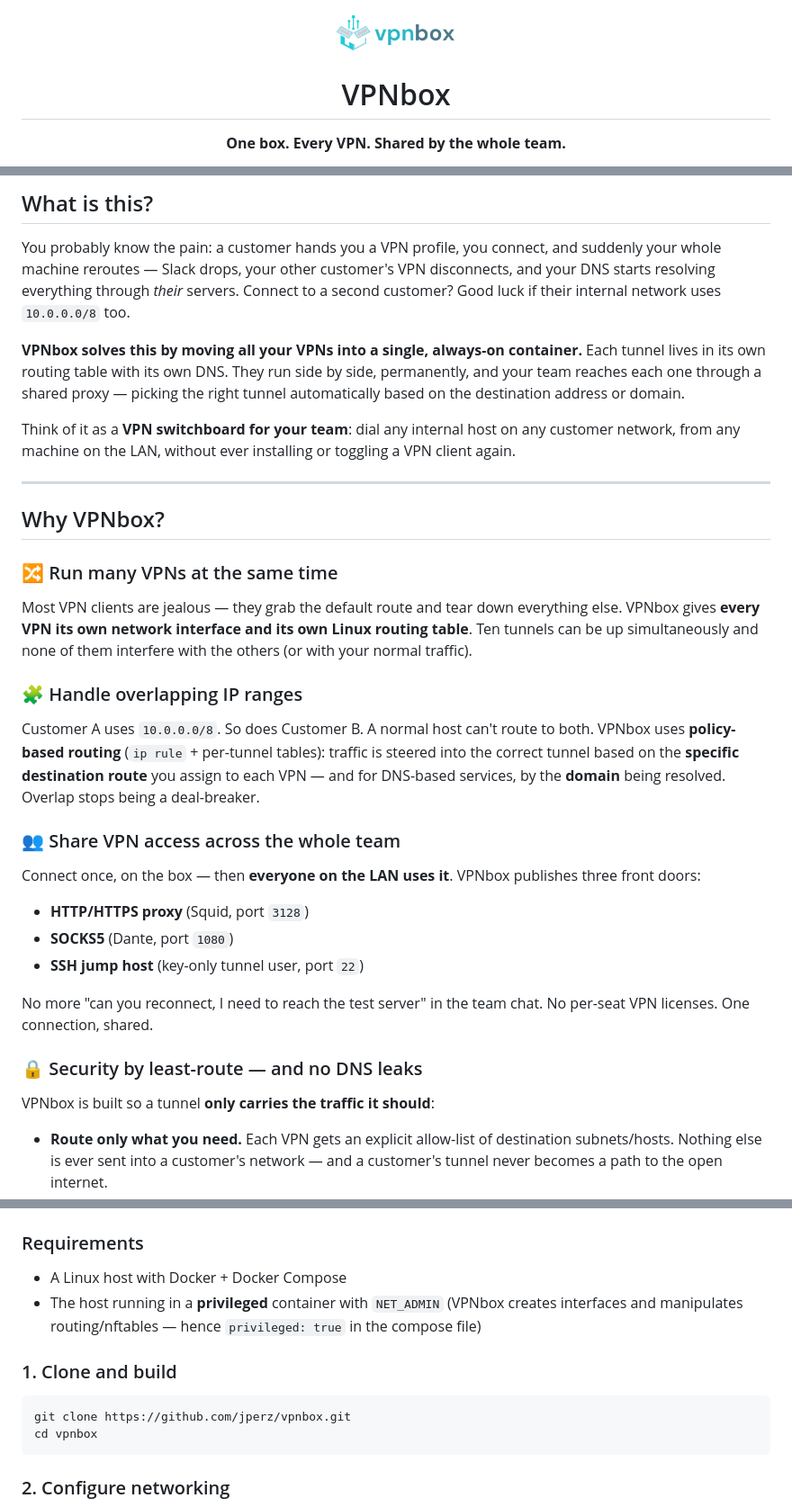
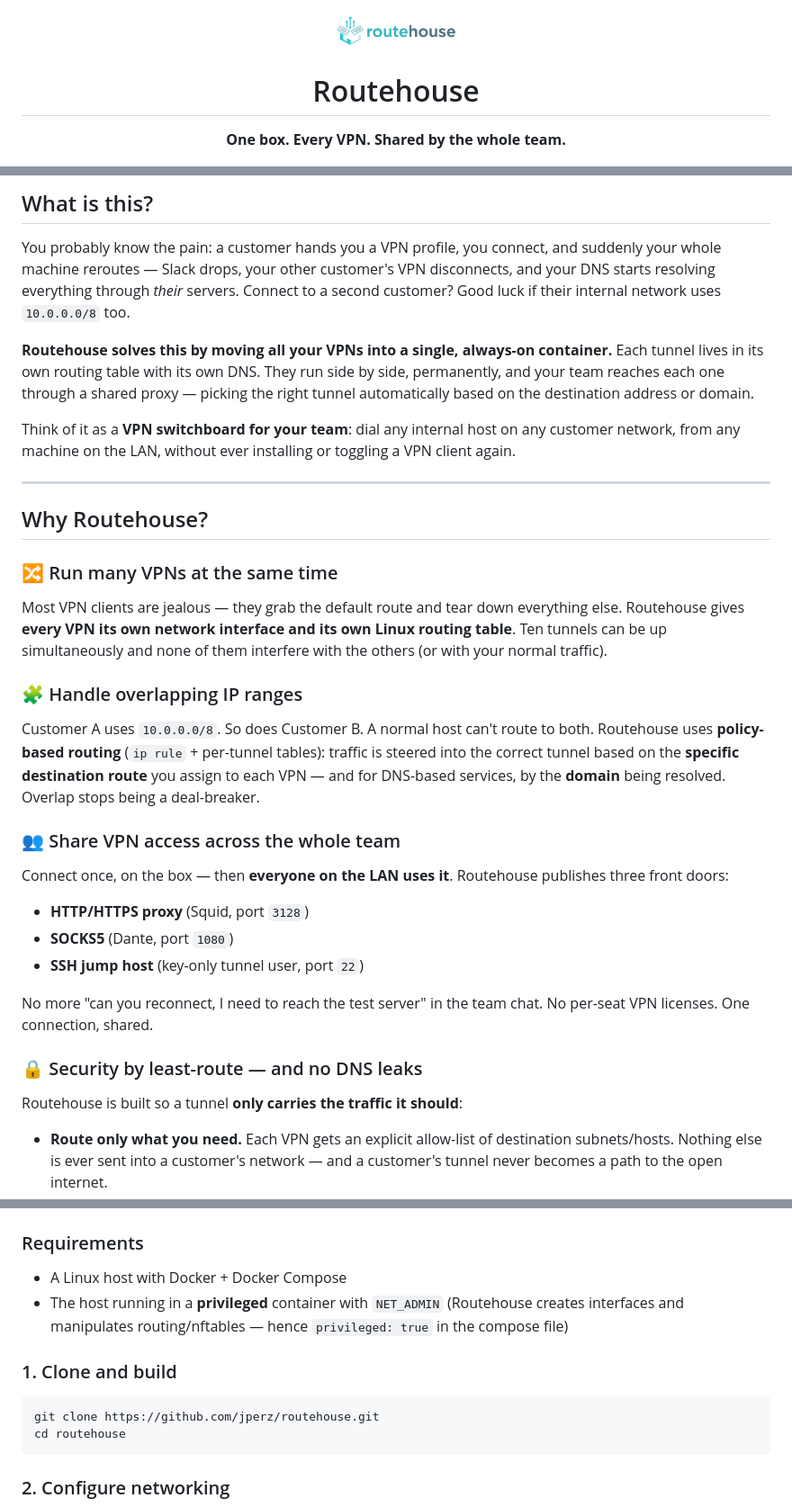
Before and after one commit to jperz/vpnbox, a Markdown page: README.md, 3 parts joined by grey strips. Shown at 90% size. Drawn GitHub-style; pictures changed too: web/routehouse.png (added), web/vpnbox.png (deleted).

````diff
--- a/README.md
+++ b/README.md
@@ -1,8 +1,8 @@
 <div align="center">
 
-<img src="web/vpnbox.png" alt="VPNbox" width="140">
+<img src="web/routehouse.png" alt="Routehouse" width="140">
 
-# VPNbox
+# Routehouse
 
 **One box. Every VPN. Shared by the whole team.**
 
@@ -18,22 +18,22 @@ Comes with a simple dashboard - or use CLI.
 
 You probably know the pain: a customer hands you a VPN profile, you connect, and suddenly your whole machine reroutes — Slack drops, your other customer's VPN disconnects, and your DNS starts resolving everything through *their* servers. Connect to a second customer? Good luck if their internal network uses `10.0.0.0/8` too.
 
-**VPNbox solves this by moving all your VPNs into a single, always-on container.** Each tunnel lives in its own routing table with its own DNS. They run side by side, permanently, and your team reaches each one through a shared proxy — picking the right tunnel automatically based on the destination address or domain.
+**Routehouse solves this by moving all your VPNs into a single, always-on container.** Each tunnel lives in its own routing table with its own DNS. They run side by side, permanently, and your team reaches each one through a shared proxy — picking the right tunnel automatically based on the destination address or domain.
 
 Think of it as a **VPN switchboard for your team**: dial any internal host on any customer network, from any machine on the LAN, without ever installing or toggling a VPN client again.
 
 ---
 
-## Why VPNbox?
+## Why Routehouse?
 
 ### 🔀 Run many VPNs at the same time
-Most VPN clients are jealous — they grab the default route and tear down everything else. VPNbox gives **every VPN its own network interface and its own Linux routing table**. Ten tunnels can be up simultaneously and none of them interfere with the others (or with your normal traffic).
+Most VPN clients are jealous — they grab the default route and tear down everything else. Routehouse gives **every VPN its own network interface and its own Linux routing table**. Ten tunnels can be up simultaneously and none of them interfere with the others (or with your normal traffic).
 
 ### 🧩 Handle overlapping IP ranges
-Customer A uses `10.0.0.0/8`. So does Customer B. A normal host can't route to both. VPNbox uses **policy-based routing** (`ip rule` + per-tunnel tables): traffic is steered into the correct tunnel based on the **specific destination route** you assign to each VPN — and for DNS-based services, by the **domain** being resolved. Overlap stops being a deal-breaker.
+Customer A uses `10.0.0.0/8`. So does Customer B. A normal host can't route to both. Routehouse uses **policy-based routing** (`ip rule` + per-tunnel tables): traffic is steered into the correct tunnel based on the **specific destination route** you assign to each VPN — and for DNS-based services, by the **domain** being resolved. Overlap stops being a deal-breaker.
 
 ### 👥 Share VPN access across the whole team
-Connect once, on the box — then **everyone on the LAN uses it**. VPNbox publishes three front doors:
+Connect once, on the box — then **everyone on the LAN uses it**. Routehouse publishes three front doors:
 - **HTTP/HTTPS proxy** (Squid, port `3128`)
 - **SOCKS5** (Dante, port `1080`)
 - **SSH jump host** (key-only tunnel user, port `22`)
@@ -41,7 +41,7 @@ Connect once, on the box — then **everyone on the LAN uses it**. VPNbox publis
 No more "can you reconnect, I need to reach the test server" in the team chat. No per-seat VPN licenses. One connection, shared.
 
 ### 🔒 Security by least-route — and no DNS leaks
-VPNbox is built so a tunnel **only carries the traffic it should**:
+Routehouse is built so a tunnel **only carries the traffic it should**:
 - **Route only what you need.** Each VPN gets an explicit allow-list of destination subnets/hosts. Nothing else is ever sent into a customer's network — and a customer's tunnel never becomes a path to the open internet.
 - **No DNS bleeding.** DNS queries for a VPN's internal domains (e.g. `*.customer.intern`) are sent **only** to that VPN's DNS servers — and the answers don't escape to anyone else. All other lookups go to your normal resolver. A customer's DNS server never sees your unrelated queries, and your queries never leak into their infrastructure.
 - **Resolve-then-route.** For services known only by hostname, dnsmasq adds each resolved IP to an `nftables` set on the fly, so even dynamically-discovered hosts are routed through the right tunnel — and nowhere else.
@@ -152,13 +152,13 @@ Your L3 switch / core router learns the prefix dynamically and starts forwarding
 
 ### Requirements
 - A Linux host with Docker + Docker Compose
-- The host running in a **privileged** container with `NET_ADMIN` (VPNbox creates interfaces and manipulates routing/nftables — hence `privileged: true` in the compose file)
+- The host running in a **privileged** container with `NET_ADMIN` (Routehouse creates interfaces and manipulates routing/nftables — hence `privileged: true` in the compose file)
 
 ### 1. Clone and build
 
 ```bash
-git clone https://github.com/jperz/vpnbox.git
-cd vpnbox
+git clone https://github.com/jperz/routehouse.git
+cd routehouse
 ```
 
 ### 2. Configure networking
````
Also changed, not shown: other parts of README.md (+11 -11 lines), 15 other files.
